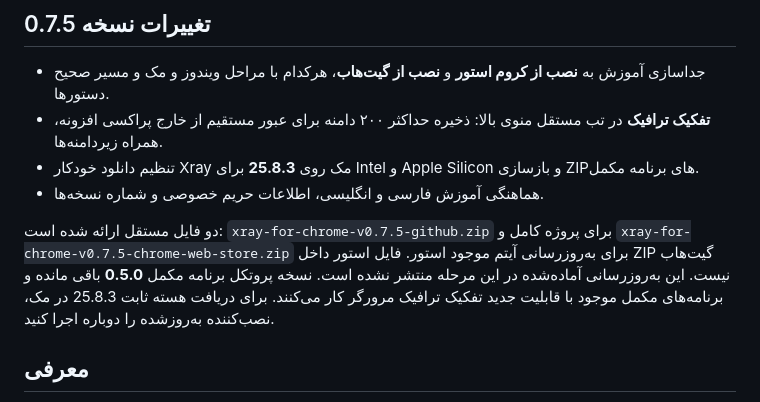
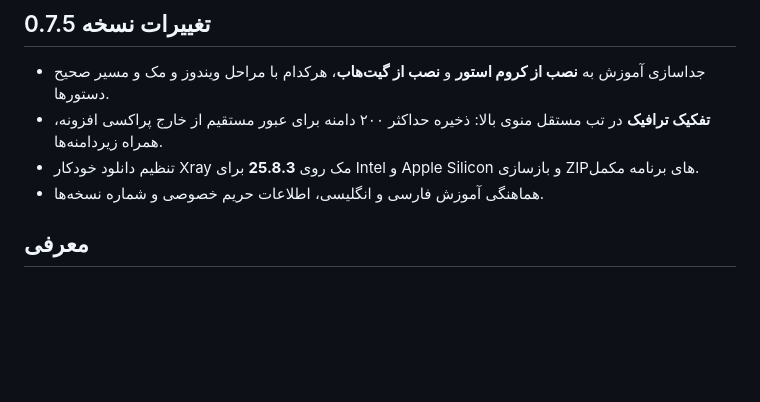
Before and after one commit to pesarakloo/xray-for-chrome, a Markdown page: README.fa.md, the part around the change. Rendered like a GitHub page; blank space fills up the shorter version.

```diff
--- a/README.fa.md
+++ b/README.fa.md
@@ -13,7 +13,7 @@
 - تنظیم دانلود خودکار Xray مک روی **25.8.3** برای Intel و Apple Silicon و بازسازی ZIPهای برنامه مکمل.
 - هماهنگی آموزش فارسی و انگلیسی، اطلاعات حریم خصوصی و شماره نسخه‌ها.
 
-دو فایل مستقل ارائه شده است: `xray-for-chrome-v0.7.5-github.zip` برای پروژه کامل و `xray-for-chrome-v0.7.5-chrome-web-store.zip` برای به‌روزرسانی آیتم موجود استور. فایل استور داخل ZIP گیت‌هاب نیست. این به‌روزرسانی آماده‌شده در این مرحله منتشر نشده است. نسخه پروتکل برنامه مکمل **0.5.0** باقی مانده و برنامه‌های مکمل موجود با قابلیت جدید تفکیک ترافیک مرورگر کار می‌کنند. برای دریافت هسته ثابت 25.8.3 در مک، نصب‌کننده به‌روزشده را دوباره اجرا کنید.
+
 
 ## معرفی
 
```
